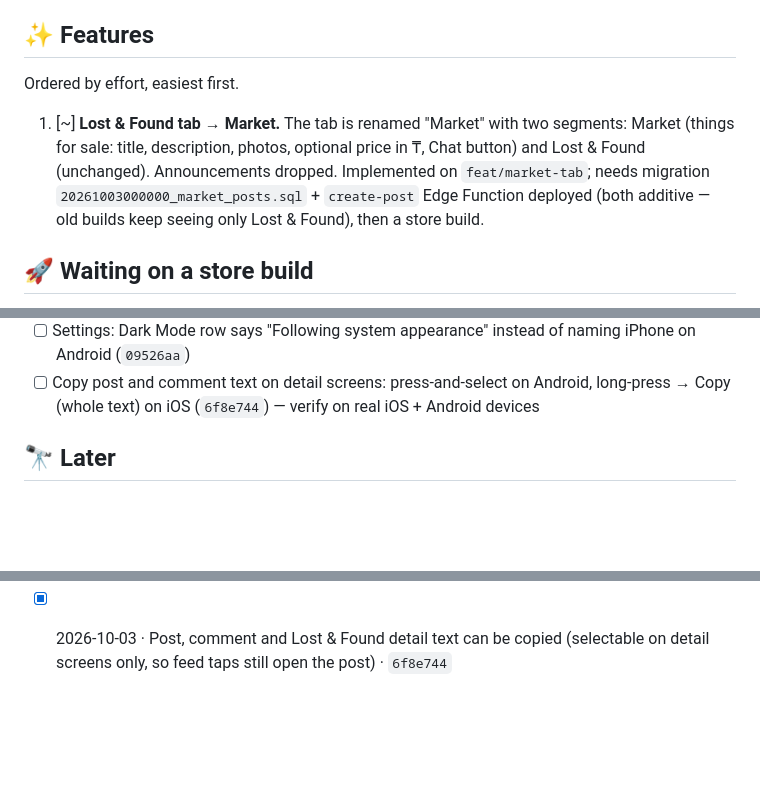
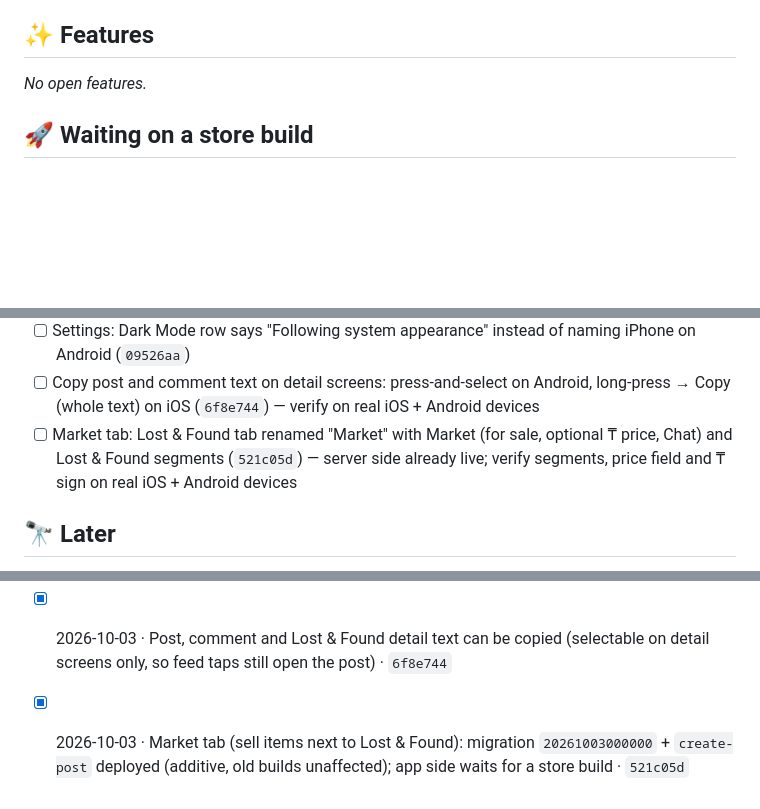
Before and after one commit to Ulug2/UniTea, a Markdown page: ROADMAP.md, 3 parts joined by grey strips. Drawn GitHub-style; blank space fills up the shorter version.

Commit message:
Roadmap: Market tab committed and server side deployed (521c05d)
Co-Authored-By: Claude Opus 5.5 <noreply@anthropic.com>

```diff
--- a/ROADMAP.md
+++ b/ROADMAP.md
@@ -15,13 +15,7 @@ _No open bugs._
 
 ## ✨ Features
 
-Ordered by effort, easiest first.
-
-1. [~] **Lost & Found tab → Market.** The tab is renamed "Market" with two segments: Market
-   (things for sale: title, description, photos, optional price in ₸, Chat button) and Lost & Found
-   (unchanged). Announcements dropped. Implemented on `feat/market-tab`; needs migration
-   `20261003000000_market_posts.sql` + `create-post` Edge Function deployed (both additive — old
-   builds keep seeing only Lost & Found), then a store build.
+_No open features._
 
 ## 🚀 Waiting on a store build
 
@@ -47,6 +41,7 @@ Committed after the 1.2.0 list above was checked off — ships in whichever buil
 - [ ] Settings: Website (unitea.app) and Instagram (`unitee.ig`) links (`09526aa`)
 - [ ] Settings: Dark Mode row says "Following system appearance" instead of naming iPhone on Android (`09526aa`)
 - [ ] Copy post and comment text on detail screens: press-and-select on Android, long-press → Copy (whole text) on iOS (`6f8e744`) — verify on real iOS + Android devices
+- [ ] Market tab: Lost & Found tab renamed "Market" with Market (for sale, optional ₸ price, Chat) and Lost & Found segments (`521c05d`) — server side already live; verify segments, price field and ₸ sign on real iOS + Android devices
 
 ## 🔭 Later
 
@@ -77,3 +72,4 @@ Committed after the 1.2.0 list above was checked off — ships in whichever buil
 - [x] 2026-09-29 · AI moderation allows names unless the content targets a private person (insults, threats, sexual comments, rumors, personal info); public figures can be criticized freely — deployed (server-side, all app versions) · `0c34450`
 - [x] 2026-10-03 · Auth email placeholder `you@university.edu`; Website + Instagram links in Settings; Dark Mode label no longer says "iPhone" on Android · `09526aa`
 - [x] 2026-10-03 · Post, comment and Lost & Found detail text can be copied (selectable on detail screens only, so feed taps still open the post) · `6f8e744`
+- [x] 2026-10-03 · Market tab (sell items next to Lost & Found): migration `20261003000000` + `create-post` deployed (additive, old builds unaffected); app side waits for a store build · `521c05d`
```
